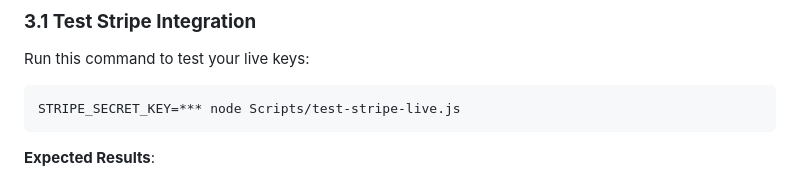
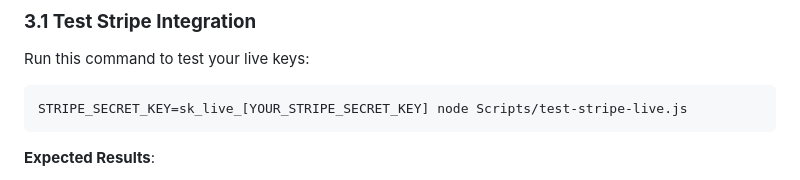
Before and after one commit to CorporateGuuu/MDTSLive, a Markdown page: docs/STRIPE_LIVE_SETUP_GUIDE.md, the part around the change. GitHub-like rendering.

Commit message:
Remove real API keys from documentation and replace with placeholders

````diff
--- a/docs/STRIPE_LIVE_SETUP_GUIDE.md
+++ b/docs/STRIPE_LIVE_SETUP_GUIDE.md
@@ -108,7 +108,7 @@ ZAPIER_WEBHOOK_URL=[YOUR_ZAPIER_WEBHOOK]
 Run this command to test your live keys:
 
 ```bash
-STRIPE_SECRET_KEY=*** node Scripts/test-stripe-live.js
+STRIPE_SECRET_KEY=sk_live_[YOUR_STRIPE_SECRET_KEY] node Scripts/test-stripe-live.js
 ```
 
 **Expected Results**:
````
